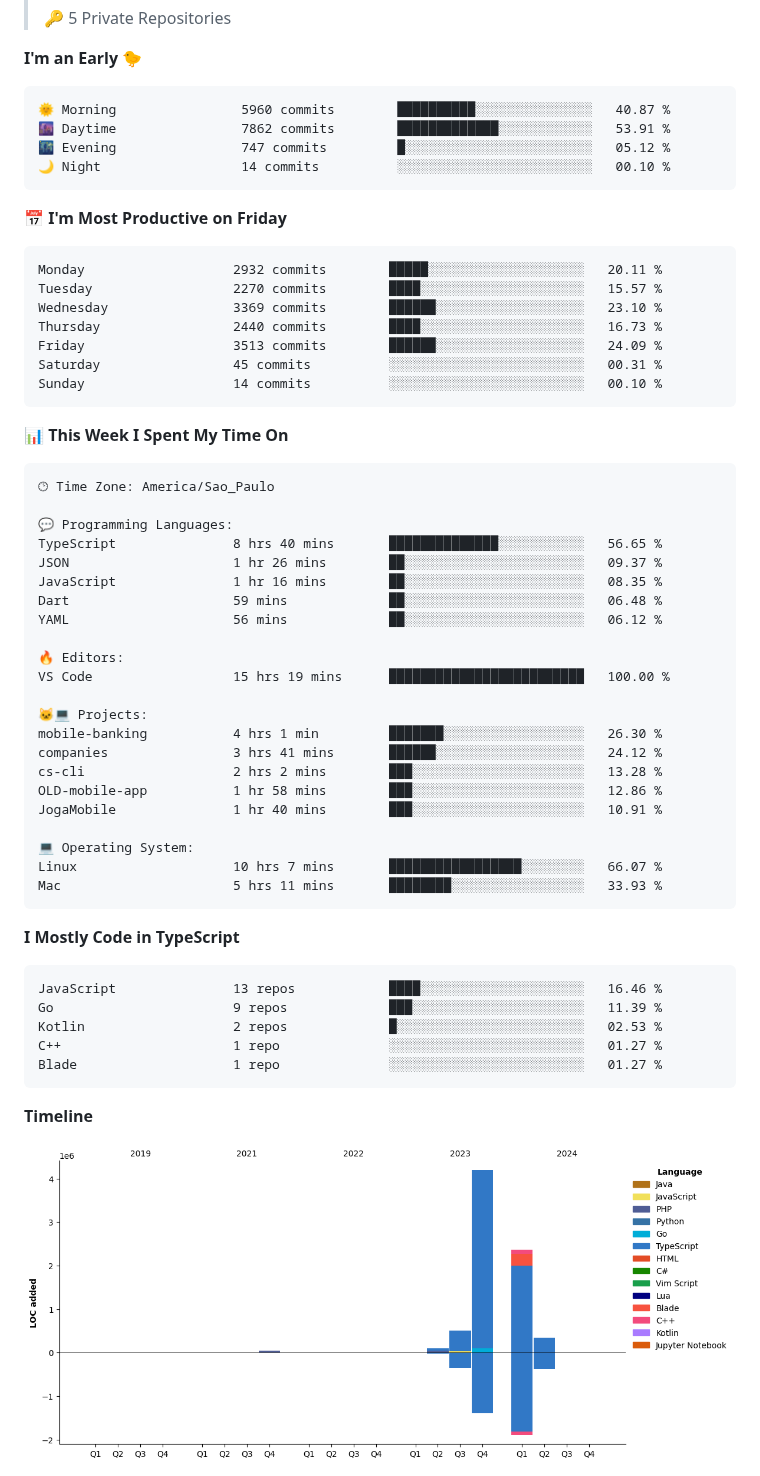
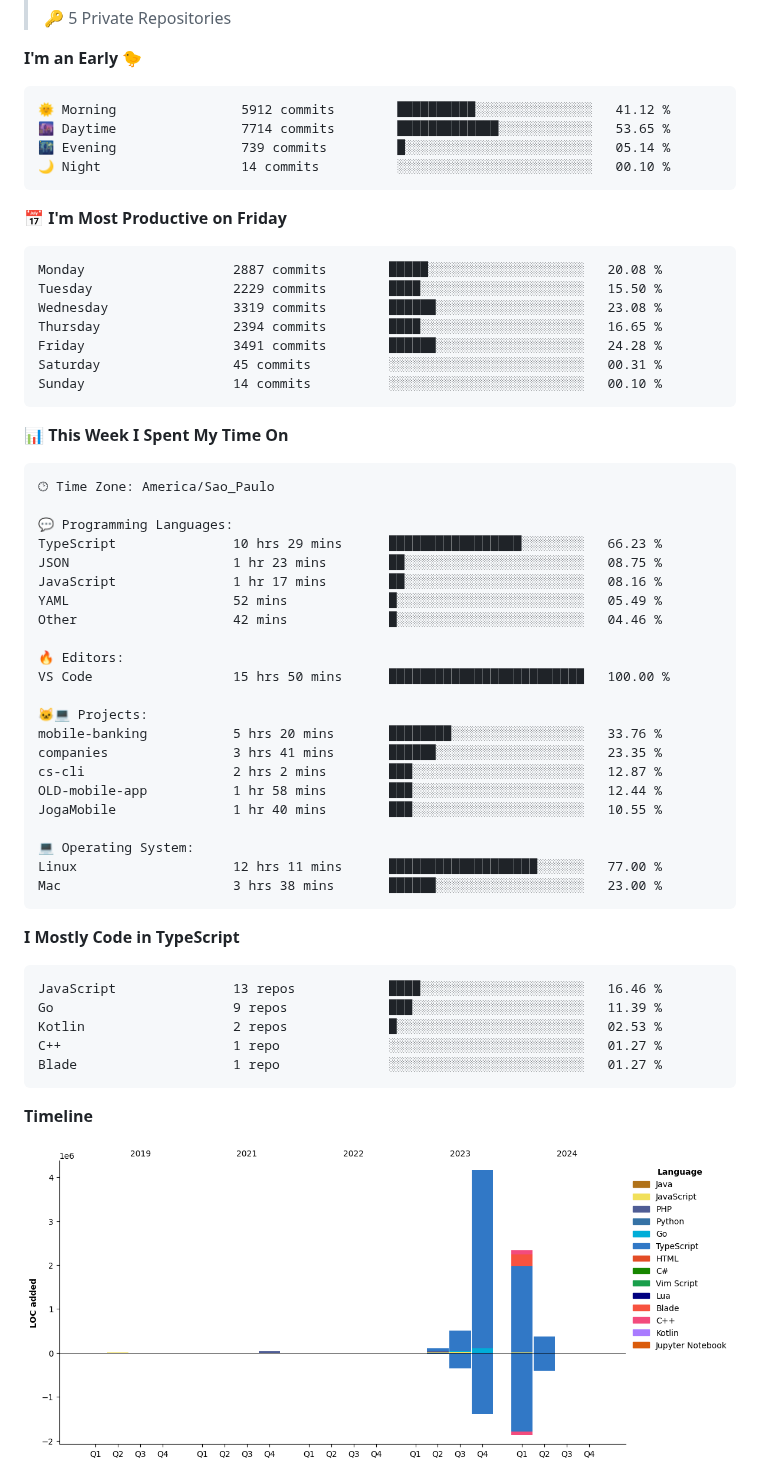
Before and after one commit to tenlisboa/tenlisboa, a Markdown page: README.md, the part around one of its changes. GitHub-like rendering; pictures changed too: assets/bar_graph.png.

Commit message:
Updated with Dev Metrics

````diff
--- a/README.md
+++ b/README.md
@@ -16,19 +18,19 @@
 **I'm an Early 🐤**
 
 ```text
-🌞 Morning                5960 commits        ██████████░░░░░░░░░░░░░░░   40.87 %
-🌆 Daytime                7862 commits        █████████████░░░░░░░░░░░░   53.91 %
-🌃 Evening                747 commits         █░░░░░░░░░░░░░░░░░░░░░░░░   05.12 %
+🌞 Morning                5912 commits        ██████████░░░░░░░░░░░░░░░   41.12 %
+🌆 Daytime                7714 commits        █████████████░░░░░░░░░░░░   53.65 %
+🌃 Evening                739 commits         █░░░░░░░░░░░░░░░░░░░░░░░░   05.14 %
 🌙 Night                  14 commits          ░░░░░░░░░░░░░░░░░░░░░░░░░   00.10 %
 ```
 📅 **I'm Most Productive on Friday**
 
 ```text
-Monday                   2932 commits        █████░░░░░░░░░░░░░░░░░░░░   20.11 %
-Tuesday                  2270 commits        ████░░░░░░░░░░░░░░░░░░░░░   15.57 %
-Wednesday                3369 commits        ██████░░░░░░░░░░░░░░░░░░░   23.10 %
-Thursday                 2440 commits        ████░░░░░░░░░░░░░░░░░░░░░   16.73 %
-Friday                   3513 commits        ██████░░░░░░░░░░░░░░░░░░░   24.09 %
+Monday                   2887 commits        █████░░░░░░░░░░░░░░░░░░░░   20.08 %
+Tuesday                  2229 commits        ████░░░░░░░░░░░░░░░░░░░░░   15.50 %
+Wednesday                3319 commits        ██████░░░░░░░░░░░░░░░░░░░   23.08 %
+Thursday                 2394 commits        ████░░░░░░░░░░░░░░░░░░░░░   16.65 %
+Friday                   3491 commits        ██████░░░░░░░░░░░░░░░░░░░   24.28 %
 Saturday                 45 commits          ░░░░░░░░░░░░░░░░░░░░░░░░░   00.31 %
 Sunday                   14 commits          ░░░░░░░░░░░░░░░░░░░░░░░░░   00.10 %
 ```
@@ -40,25 +42,25 @@ Sunday                   14 commits          ░░░░░░░░░░░
 🕑︎ Time Zone: America/Sao_Paulo
 
 💬 Programming Languages:
-TypeScript               8 hrs 40 mins       ██████████████░░░░░░░░░░░   56.65 %
-JSON                     1 hr 26 mins        ██░░░░░░░░░░░░░░░░░░░░░░░   09.37 %
-JavaScript               1 hr 16 mins        ██░░░░░░░░░░░░░░░░░░░░░░░   08.35 %
-Dart                     59 mins             ██░░░░░░░░░░░░░░░░░░░░░░░   06.48 %
-YAML                     56 mins             ██░░░░░░░░░░░░░░░░░░░░░░░   06.12 %
+TypeScript               10 hrs 29 mins      █████████████████░░░░░░░░   66.23 %
+JSON                     1 hr 23 mins        ██░░░░░░░░░░░░░░░░░░░░░░░   08.75 %
+JavaScript               1 hr 17 mins        ██░░░░░░░░░░░░░░░░░░░░░░░   08.16 %
+YAML                     52 mins             █░░░░░░░░░░░░░░░░░░░░░░░░   05.49 %
+Other                    42 mins             █░░░░░░░░░░░░░░░░░░░░░░░░   04.46 %
 
 🔥 Editors:
-VS Code                  15 hrs 19 mins      █████████████████████████   100.00 %
+VS Code                  15 hrs 50 mins      █████████████████████████   100.00 %
 
 🐱‍💻 Projects:
-mobile-banking           4 hrs 1 min         ███████░░░░░░░░░░░░░░░░░░   26.30 %
-companies                3 hrs 41 mins       ██████░░░░░░░░░░░░░░░░░░░   24.12 %
-cs-cli                   2 hrs 2 mins        ███░░░░░░░░░░░░░░░░░░░░░░   13.28 %
-OLD-mobile-app           1 hr 58 mins        ███░░░░░░░░░░░░░░░░░░░░░░   12.86 %
-JogaMobile               1 hr 40 mins        ███░░░░░░░░░░░░░░░░░░░░░░   10.91 %
+mobile-banking           5 hrs 20 mins       ████████░░░░░░░░░░░░░░░░░   33.76 %
+companies                3 hrs 41 mins       ██████░░░░░░░░░░░░░░░░░░░   23.35 %
+cs-cli                   2 hrs 2 mins        ███░░░░░░░░░░░░░░░░░░░░░░   12.87 %
+OLD-mobile-app           1 hr 58 mins        ███░░░░░░░░░░░░░░░░░░░░░░   12.44 %
+JogaMobile               1 hr 40 mins        ███░░░░░░░░░░░░░░░░░░░░░░   10.55 %
 
 💻 Operating System:
-Linux                    10 hrs 7 mins       █████████████████░░░░░░░░   66.07 %
-Mac                      5 hrs 11 mins       ████████░░░░░░░░░░░░░░░░░   33.93 %
+Linux                    12 hrs 11 mins      ███████████████████░░░░░░   77.00 %
+Mac                      3 hrs 38 mins       ██████░░░░░░░░░░░░░░░░░░░   23.00 %
 ```
 
 **I Mostly Code in TypeScript**
````
Also changed, not shown: other parts of README.md (+3 -1 lines).
